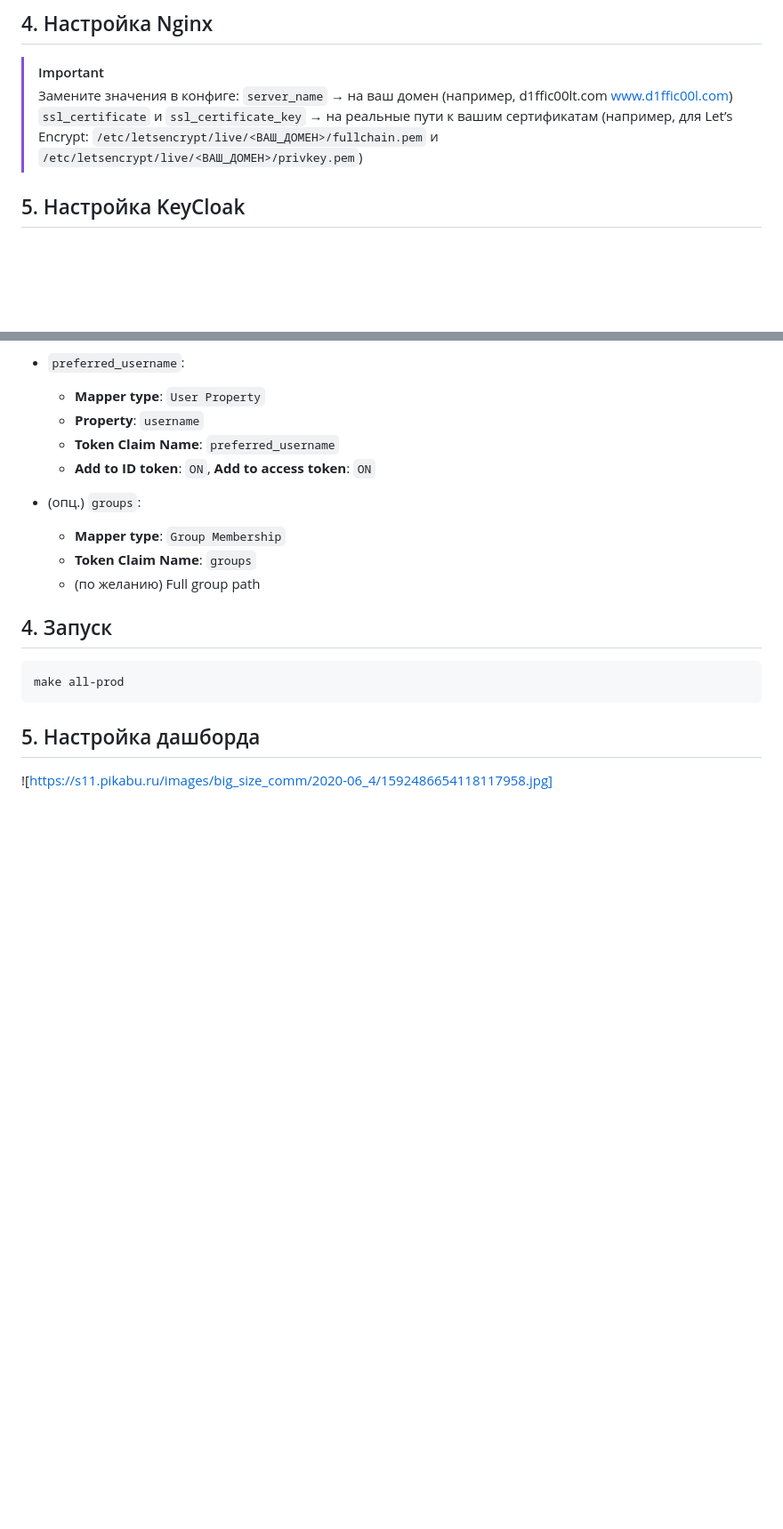
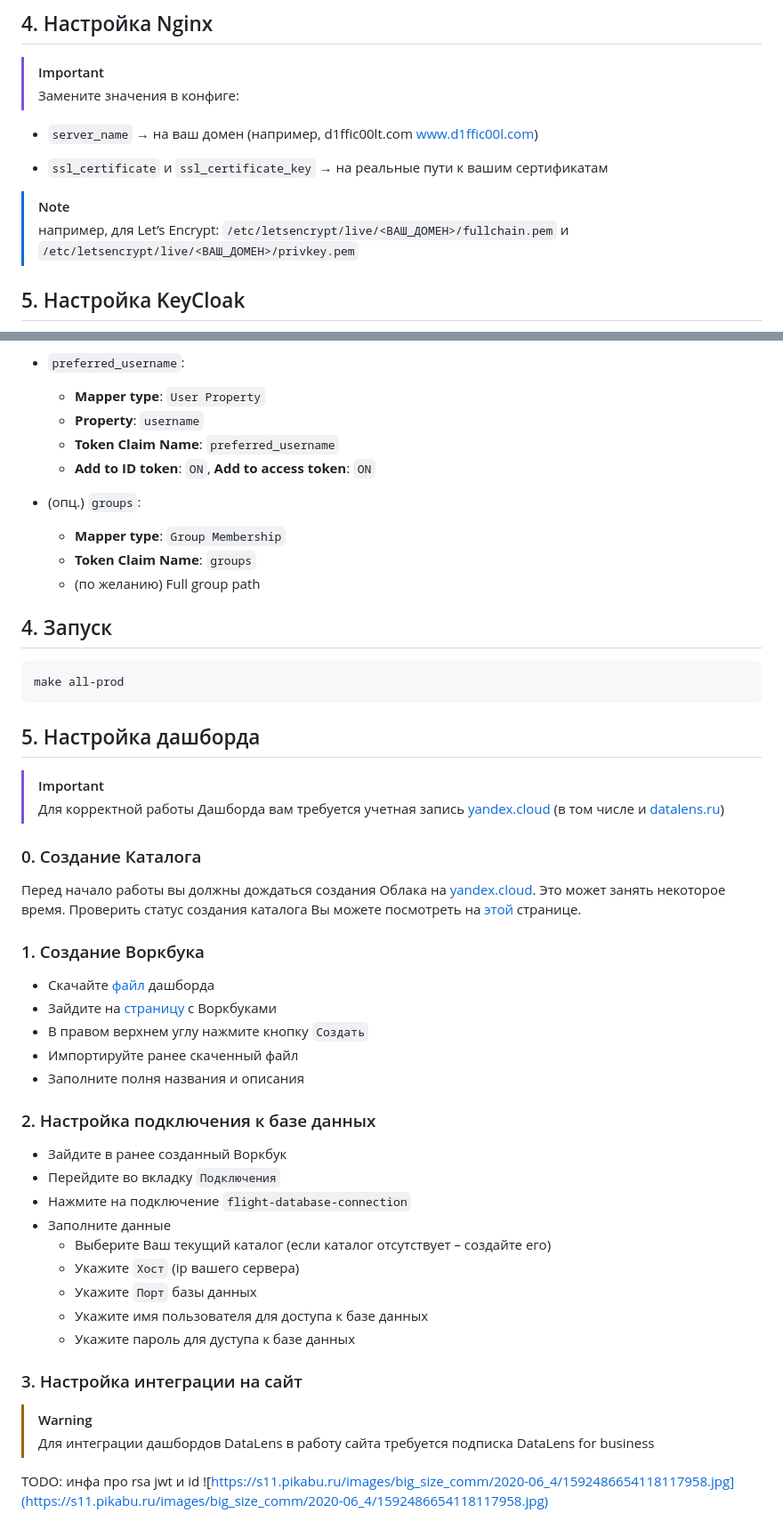
Before and after one commit to limness/mode-float, a Markdown page: README.md, 2 parts joined by grey strips. Shown at 89% size. GitHub-like rendering; blank space fills up the shorter version.

Commit message:
added information about datalens

```diff
--- a/README.md
+++ b/README.md
@@ -69,11 +69,15 @@ cp .env.example .env.prod
 
 > [!IMPORTANT]
 > Замените значения в конфиге:
-> `server_name` → на ваш домен (например, d1ffic00lt.com www.d1ffic00l.com)
-> `ssl_certificate` и `ssl_certificate_key` → на реальные пути к вашим сертификатам
-(например, для Let’s Encrypt:
+
+* `server_name` → на ваш домен (например, d1ffic00lt.com www.d1ffic00l.com)
+
+* `ssl_certificate` и `ssl_certificate_key` → на реальные пути к вашим сертификатам
+
+> [!NOTE]
+> например, для Let’s Encrypt:
 `/etc/letsencrypt/live/<ВАШ_ДОМЕН>/fullchain.pem` и
-`/etc/letsencrypt/live/<ВАШ_ДОМЕН>/privkey.pem`)
+`/etc/letsencrypt/live/<ВАШ_ДОМЕН>/privkey.pem`
 
 ## 5. Настройка KeyCloak
 
@@ -123,4 +127,39 @@ make all-prod
 
 ## 5. Настройка дашборда
 
+> [!IMPORTANT]
+> Для корректной работы Дашборда вам требуется учетная запись [yandex.cloud](https://yandex.cloud) (в том числе и
+ [datalens.ru](https://datalens.ru))
+
+
+### 0. Создание Каталога
+
+Перед начало работы вы должны дождаться создания Облака на [yandex.cloud](https://yandex.cloud). Это может занять
+некоторое время. Проверить статус
+создания каталога Вы можете посмотреть на [этой](https://console.yandex.cloud/cloud) странице.
+
+### 1. Создание Воркбука
+* Скачайте [файл](https://github.com/limness/flight-potato-dashboard.json) дашборда
+* Зайдите на [страницу](https://datalens.ru/collections) с Воркбуками
+* В правом верхнем углу нажмите кнопку `Создать`
+* Импортируйте ранее скаченный файл
+* Заполните полня названия и описания
+
+### 2. Настройка подключения к базе данных
+* Зайдите в ранее созданный Воркбук
+* Перейдите во вкладку `Подключения`
+* Нажмите на подключение `flight-database-connection`
+* Заполните данные
+  * Выберите Ваш текущий каталог (если каталог отсутствует – создайте его)
+  * Укажите `Хост` (ip вашего сервера)
+  * Укажите `Порт` базы данных
+  * Укажите имя пользователя для доступа к базе данных
+  * Укажите пароль для дуступа к базе данных
+
+### 3. Настройка интеграции на сайт
+
+> [!WARNING]
+> Для интеграции дашбордов DataLens в работу сайта требуется подписка DataLens for business
+
+TODO: инфа про rsa jwt и id
 ![https://s11.pikabu.ru/images/big_size_comm/2020-06_4/1592486654118117958.jpg](https://s11.pikabu.ru/images/big_size_comm/2020-06_4/1592486654118117958.jpg)
```
